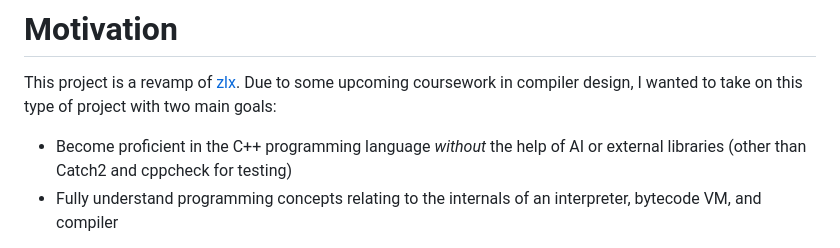
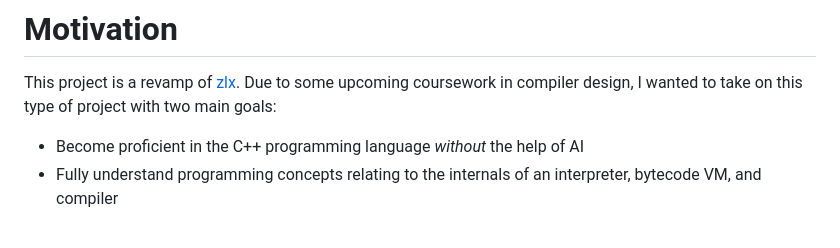
Before and after one commit to trevorswan11/conch, a Markdown page: README.md, the part around the change. Drawn GitHub-style.

Commit message:
Remove verbiage of no external dependencies since that will not always be true

```diff
--- a/README.md
+++ b/README.md
@@ -14,7 +14,7 @@ A programming language written in C++.
 
 # Motivation
 This project is a revamp of [zlx](https://github.com/trevorswan11/zlx). Due to some upcoming coursework in compiler design, I wanted to take on this type of project with two main goals:
-- Become proficient in the C++ programming language _without_ the help of AI or external libraries (other than Catch2 and cppcheck for testing)
+- Become proficient in the C++ programming language _without_ the help of AI
 - Fully understand programming concepts relating to the internals of an interpreter, bytecode VM, and compiler
 
 ZLX was a fun project and got me into Low-Level programming, but its design choices limited its extensibility. I hope to use this project to grow as a developer and as a problem solver, expanding my knowledge of core programming concepts and data structures.
```
